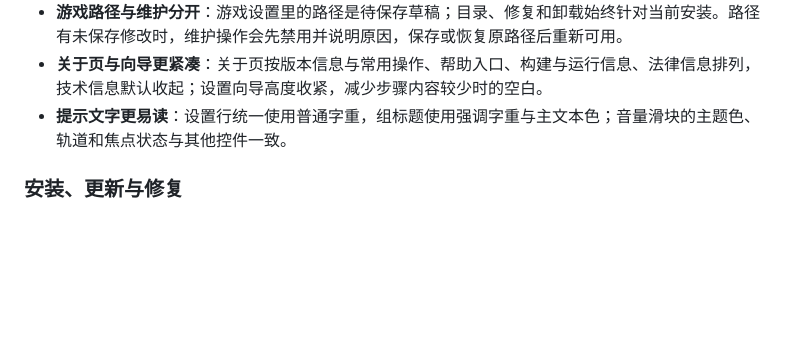
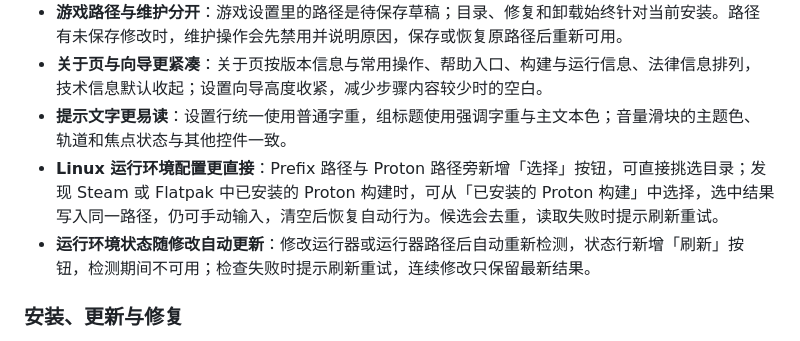
Before and after one commit to bluearchive-cafe/Cafe.Launcher.Avalonia, a Markdown page: CHANGELOG_RELEASE.md, the part around the change. GitHub-like rendering; blank space fills up the shorter version.

Commit message:
docs(release): 补充 Linux 运行环境设置更新日志
记录 v1.4.0-beta.1 之后合入的目录选择、已安装 Proton 候选与运行环境状态自动刷新。

```diff
--- a/CHANGELOG_RELEASE.md
+++ b/CHANGELOG_RELEASE.md
@@ -29,6 +29,8 @@
 - **游戏路径与维护分开**：游戏设置里的路径是待保存草稿；目录、修复和卸载始终针对当前安装。路径有未保存修改时，维护操作会先禁用并说明原因，保存或恢复原路径后重新可用。
 - **关于页与向导更紧凑**：关于页按版本信息与常用操作、帮助入口、构建与运行信息、法律信息排列，技术信息默认收起；设置向导高度收紧，减少步骤内容较少时的空白。
 - **提示文字更易读**：设置行统一使用普通字重，组标题使用强调字重与主文本色；音量滑块的主题色、轨道和焦点状态与其他控件一致。
+- **Linux 运行环境配置更直接**：Prefix 路径与 Proton 路径旁新增「选择」按钮，可直接挑选目录；发现 Steam 或 Flatpak 中已安装的 Proton 构建时，可从「已安装的 Proton 构建」中选择，选中结果写入同一路径，仍可手动输入，清空后恢复自动行为。候选会去重，读取失败时提示刷新重试。
+- **运行环境状态随修改自动更新**：修改运行器或运行器路径后自动重新检测，状态行新增「刷新」按钮，检测期间不可用；检查失败时提示刷新重试，连续修改只保留最新结果。
 
 ### 安装、更新与修复
 
```
